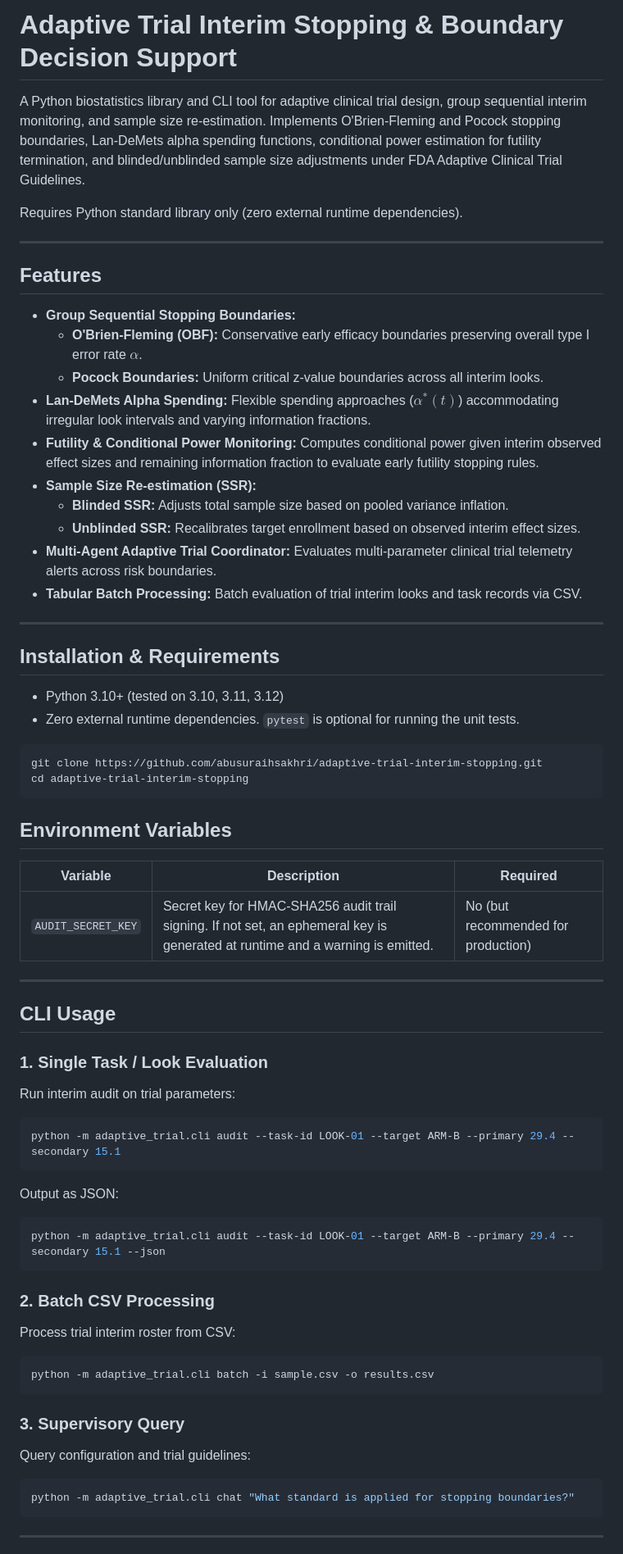
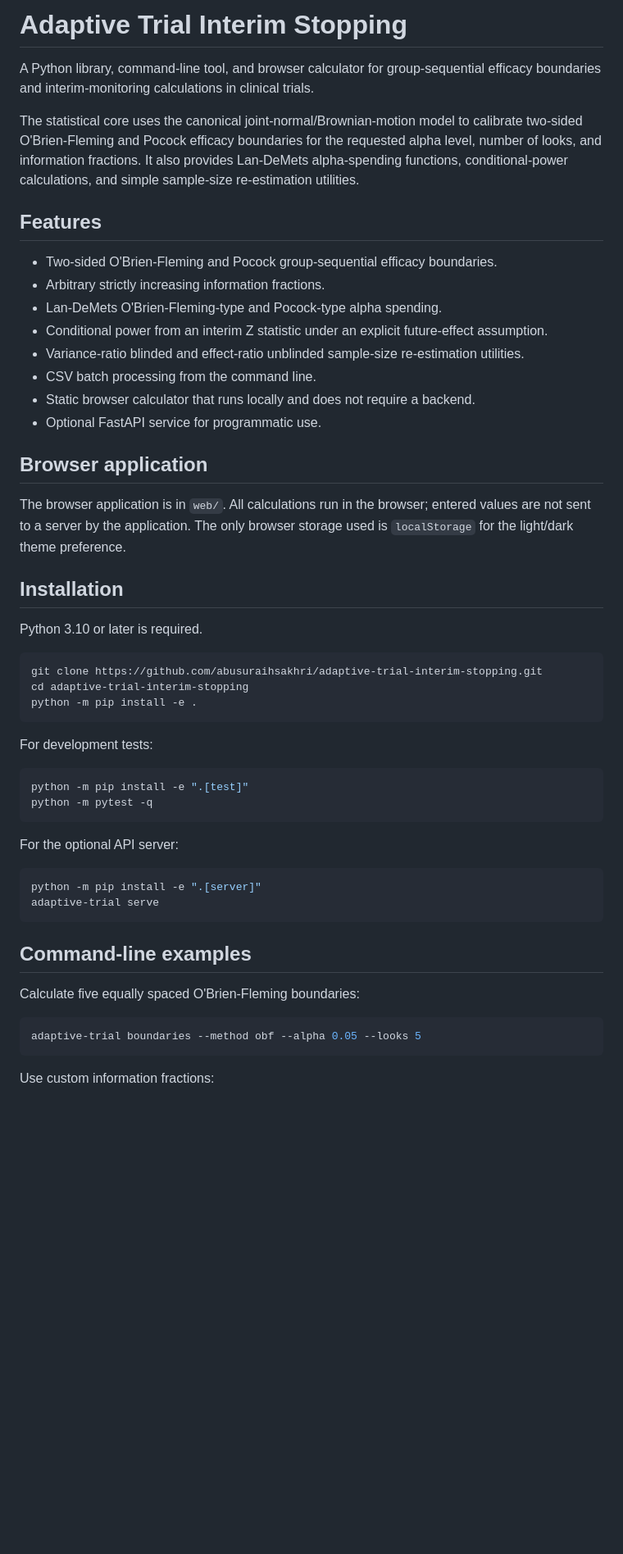
Before and after one commit to abusuraihsakhri/adaptive-trial-interim-stopping, a Markdown page: README.md, the part around one of its changes. Shown at 82% size. Drawn GitHub-style; blank space fills up the shorter version.

Commit message:
Refine statistical trial monitoring

````diff
--- a/README.md
+++ b/README.md
@@ -1,67 +1,55 @@
-# Adaptive Trial Interim Stopping & Boundary Decision Support
+# Adaptive Trial Interim Stopping
 
-A Python biostatistics library and CLI tool for adaptive clinical trial design, group sequential interim monitoring, and sample size re-estimation. Implements O'Brien-Fleming and Pocock stopping boundaries, Lan-DeMets alpha spending functions, conditional power estimation for futility termination, and blinded/unblinded sample size adjustments under FDA Adaptive Clinical Trial Guidelines.
+A Python library, command-line tool, and browser calculator for group-sequential efficacy boundaries and interim-monitoring calculations in clinical trials.
 
-Requires Python standard library only (zero external runtime dependencies).
-
----
+The statistical core uses the canonical joint-normal/Brownian-motion model to calibrate two-sided O'Brien-Fleming and Pocock efficacy boundaries for the requested alpha level, number of looks, and information fractions. It also provides Lan-DeMets alpha-spending functions, conditional-power calculations, and simple sample-size re-estimation utilities.
 
 ## Features
 
-- **Group Sequential Stopping Boundaries:**
-  - **O'Brien-Fleming (OBF):** Conservative early efficacy boundaries preserving overall type I error rate $\alpha$.
-  - **Pocock Boundaries:** Uniform critical z-value boundaries across all interim looks.
-- **Lan-DeMets Alpha Spending:** Flexible spending approaches ($\alpha^*(t)$) accommodating irregular look intervals and varying information fractions.
-- **Futility & Conditional Power Monitoring:** Computes conditional power given interim observed effect sizes and remaining information fraction to evaluate early futility stopping rules.
-- **Sample Size Re-estimation (SSR):**
-  - **Blinded SSR:** Adjusts total sample size based on pooled variance inflation.
-  - **Unblinded SSR:** Recalibrates target enrollment based on observed interim effect sizes.
-- **Multi-Agent Adaptive Trial Coordinator:** Evaluates multi-parameter clinical trial telemetry alerts across risk boundaries.
-- **Tabular Batch Processing:** Batch evaluation of trial interim looks and task records via CSV.
+- Two-sided O'Brien-Fleming and Pocock group-sequential efficacy boundaries.
+- Arbitrary strictly increasing information fractions.
+- Lan-DeMets O'Brien-Fleming-type and Pocock-type alpha spending.
+- Conditional power from an interim Z statistic under an explicit future-effect assumption.
+- Variance-ratio blinded and effect-ratio unblinded sample-size re-estimation utilities.
+- CSV batch processing from the command line.
+- Static browser calculator that runs locally and does not require a backend.
+- Optional FastAPI service for programmatic use.
 
----
+## Browser application
 
-## Installation & Requirements
+The browser application is in `web/`. All calculations run in the browser; entered values are not sent to a server by the application. The only browser storage used is `localStorage` for the light/dark theme preference.
 
-- Python 3.10+ (tested on 3.10, 3.11, 3.12)
-- Zero external runtime dependencies. `pytest` is optional for running the unit tests.
+## Installation
+
+Python 3.10 or later is required.
 
 ```bash
 git clone https://github.com/abusuraihsakhri/adaptive-trial-interim-stopping.git
 cd adaptive-trial-interim-stopping
+python -m pip install -e .
 ```
 
-## Environment Variables
+For development tests:
 
-| Variable | Description | Required |
-|----------|-------------|----------|
-| `AUDIT_SECRET_KEY` | Secret key for HMAC-SHA256 audit trail signing. If not set, an ephemeral key is generated at runtime and a warning is emitted. | No (but recommended for production) |
-
----
-
-## CLI Usage
-
-### 1. Single Task / Look Evaluation
-Run interim audit on trial parameters:
 ```bash
-python -m adaptive_trial.cli audit --task-id LOOK-01 --target ARM-B --primary 29.4 --secondary 15.1
-```
-Output as JSON:
-```bash
-python -m adaptive_trial.cli audit --task-id LOOK-01 --target ARM-B --primary 29.4 --secondary 15.1 --json
+python -m pip install -e ".[test]"
+python -m pytest -q
 ```
 
-### 2. Batch CSV Processing
-Process trial interim roster from CSV:
+For the optional API server:
+
 ```bash
-python -m adaptive_trial.cli batch -i sample.csv -o results.csv
+python -m pip install -e ".[server]"
+adaptive-trial serve
 ```
 
-### 3. Supervisory Query
-Query configuration and trial guidelines:
+## Command-line examples
+
+Calculate five equally spaced O'Brien-Fleming boundaries:
+
 ```bash
-python -m adaptive_trial.cli chat "What standard is applied for stopping boundaries?"
+adaptive-trial boundaries --method obf --alpha 0.05 --looks 5
 ```
 
----
+Use custom information fractions:
 
````
Also changed, not shown: other parts of README.md (+31 -50 lines).
